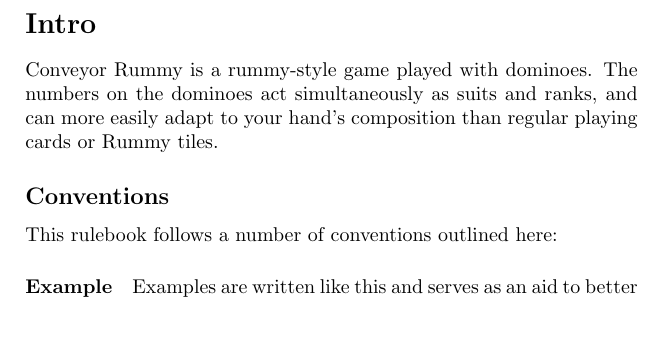
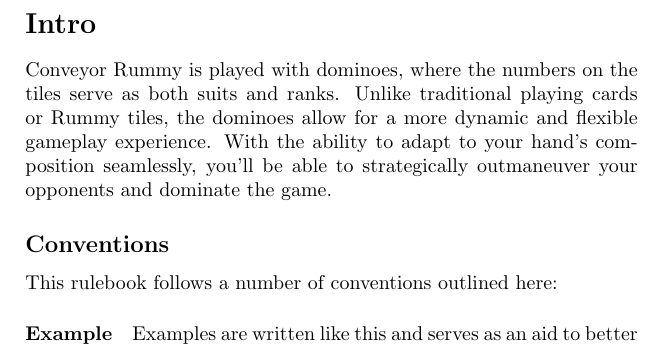
Before and after one commit to ElectricCoffee/Conveyor-Rummy, a LaTeX document (main.tex): part of page 2 of 16, cut so that both start at the same text, the shorter picture padded with empty space. Compiled offline with pdfLaTeX.

Commit message:
update intro blurb

```diff
--- a/main.tex
+++ b/main.tex
@@ -10,10 +10,12 @@
 \end{center}
 
 \noindent\includegraphics[width = \linewidth]{graphics/dominoes-gameplay.png}
+
 \newpage
 \section*{Intro}
-Conveyor Rummy is a rummy-style game played with dominoes.
-The numbers on the dominoes act simultaneously as suits and ranks, and can more easily adapt to your hand's composition than regular playing cards or Rummy tiles.
+Conveyor Rummy is played with dominoes, where the numbers on the tiles serve as both suits and ranks.
+Unlike traditional playing cards or Rummy tiles, the dominoes allow for a more dynamic and flexible gameplay experience.
+With the ability to adapt to your hand's composition seamlessly, you'll be able to strategically outmaneuver your opponents and dominate the game.
 
 \subsection*{Conventions}
 This rulebook follows a number of conventions outlined here:
```
